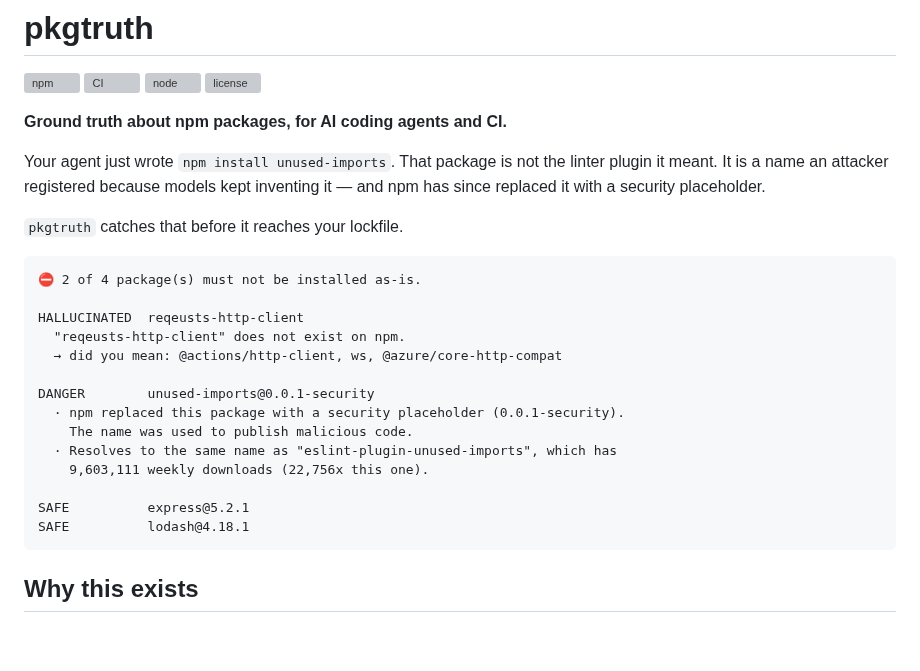
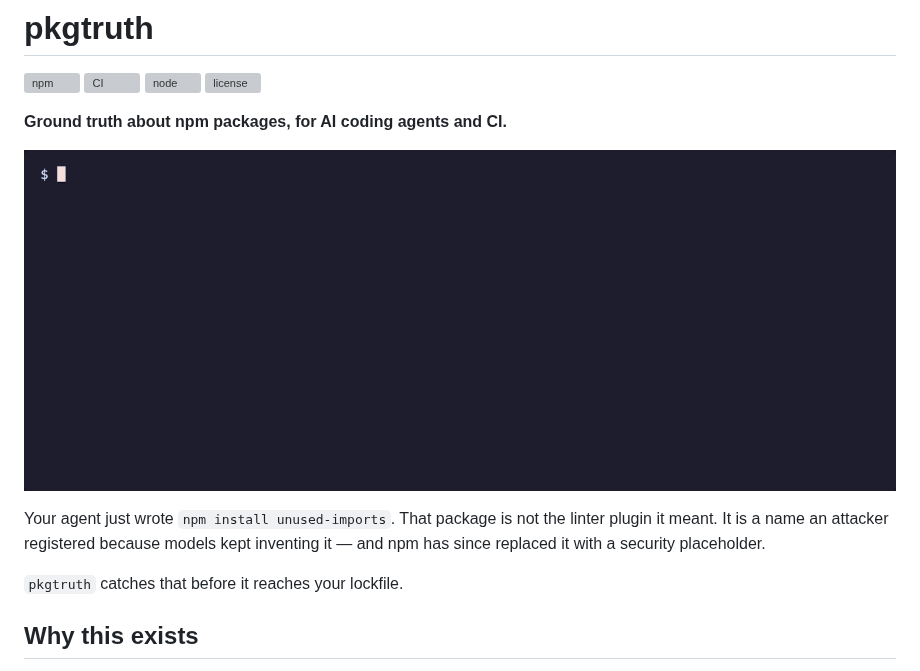
Before and after one commit to hxckya/pkgtruth, a Markdown page: README.md, the part around the change. Drawn GitHub-style; pictures changed too: assets/demo.gif (added); blank space fills up the shorter version; grey boxes are pictures that could not be loaded.

Commit message:
Stop printing every finding twice, and show the tool working
The CLI printed a summary and then the signals underneath it, but the
summary is a prose join of those same signals — so every DANGER verdict
said the same thing twice and ran to twelve lines. Itemised evidence now
stands on its own, and the sentence is kept only where there is nothing to
itemise. Recording the demo is what made this obvious; it halved the output.

Adds that demo to the README. A dependency gate is easier to understand in
six seconds of watching it block something than in a paragraph.

Co-Authored-By: Claude Opus 5 <noreply@anthropic.com>

````diff
--- a/README.md
+++ b/README.md
@@ -7,28 +7,14 @@
 
 **Ground truth about npm packages, for AI coding agents and CI.**
 
+![pkgtruth catching a hallucinated package and a slopsquat](https://raw.githubusercontent.com/hxckya/pkgtruth/main/assets/demo.gif)
+
 Your agent just wrote `npm install unused-imports`. That package is not the
 linter plugin it meant. It is a name an attacker registered because models
 kept inventing it — and npm has since replaced it with a security placeholder.
 
 `pkgtruth` catches that before it reaches your lockfile.
 
-```
-⛔ 2 of 4 package(s) must not be installed as-is.
-
-HALLUCINATED  reqeusts-http-client
-  "reqeusts-http-client" does not exist on npm.
-  → did you mean: @actions/http-client, ws, @azure/core-http-compat
-
-DANGER        unused-imports@0.0.1-security
-  · npm replaced this package with a security placeholder (0.0.1-security).
-    The name was used to publish malicious code.
-  · Resolves to the same name as "eslint-plugin-unused-imports", which has
-    9,603,111 weekly downloads (22,756x this one).
-
-SAFE          express@5.2.1
-SAFE          lodash@4.18.1
-```
 
 ## Why this exists
 
````
Also changed, not shown: 5 other files.
